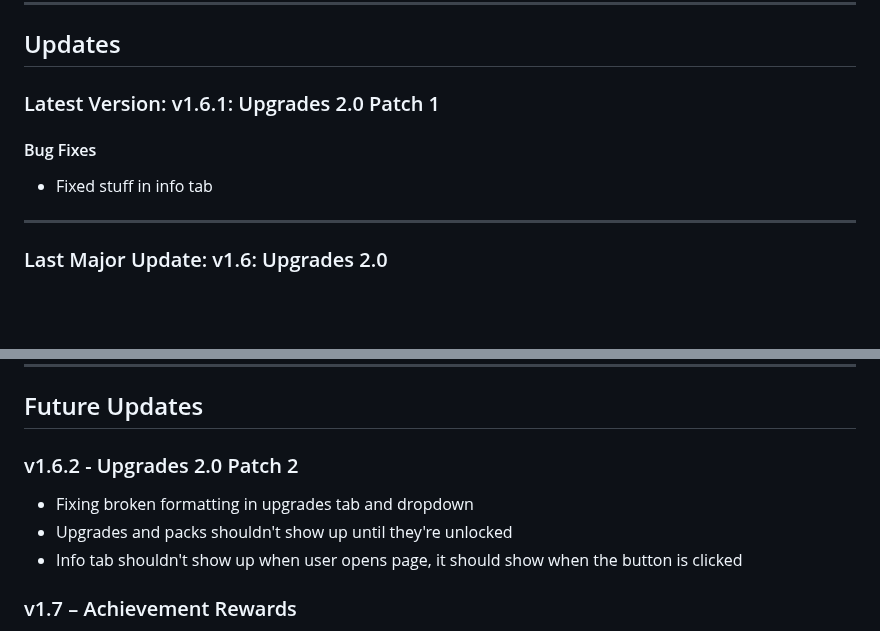
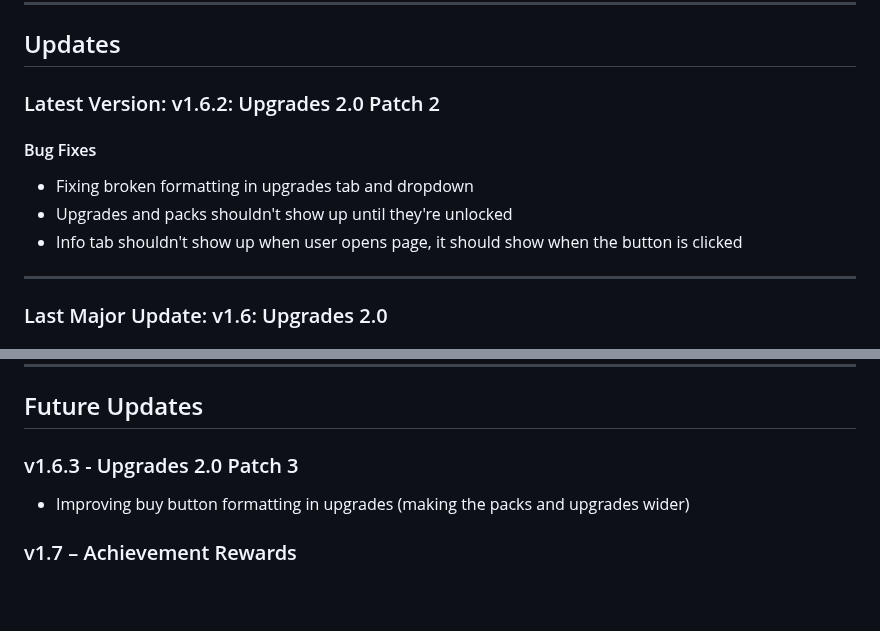
Before and after one commit to coffeetycoon/Coffee-Tycoon, a Markdown page: README.md, 2 parts joined by grey strips. Rendered like a GitHub page; blank space fills up the shorter version.

Commit message:
Updated for release 1.6.2 and plan 1.6.3

```diff
--- a/README.md
+++ b/README.md
@@ -35,9 +35,11 @@ A game where you brew coffee.
 
 ## Updates
 
-### Latest Version: v1.6.1: Upgrades 2.0 Patch 1
+### Latest Version: v1.6.2: Upgrades 2.0 Patch 2
 #### Bug Fixes
-- Fixed stuff in info tab
+- Fixing broken formatting in upgrades tab and dropdown
+- Upgrades and packs shouldn't show up until they're unlocked
+- Info tab shouldn't show up when user opens page, it should show when the button is clicked
 
 ---
 
@@ -69,10 +71,8 @@ A game where you brew coffee.
 
 ## Future Updates
 
-### v1.6.2 - Upgrades 2.0 Patch 2
-- Fixing broken formatting in upgrades tab and dropdown
-- Upgrades and packs shouldn't show up until they're unlocked
-- Info tab shouldn't show up when user opens page, it should show when the button is clicked
+### v1.6.3 - Upgrades 2.0 Patch 3
+- Improving buy button formatting in upgrades (making the packs and upgrades wider)
 
 ### v1.7 – Achievement Rewards
 - Achievements now give **bonus rewards** (coffee, production boosts, etc.)
```
Also changed, not shown: other parts of README.md (+1 -1 lines).
